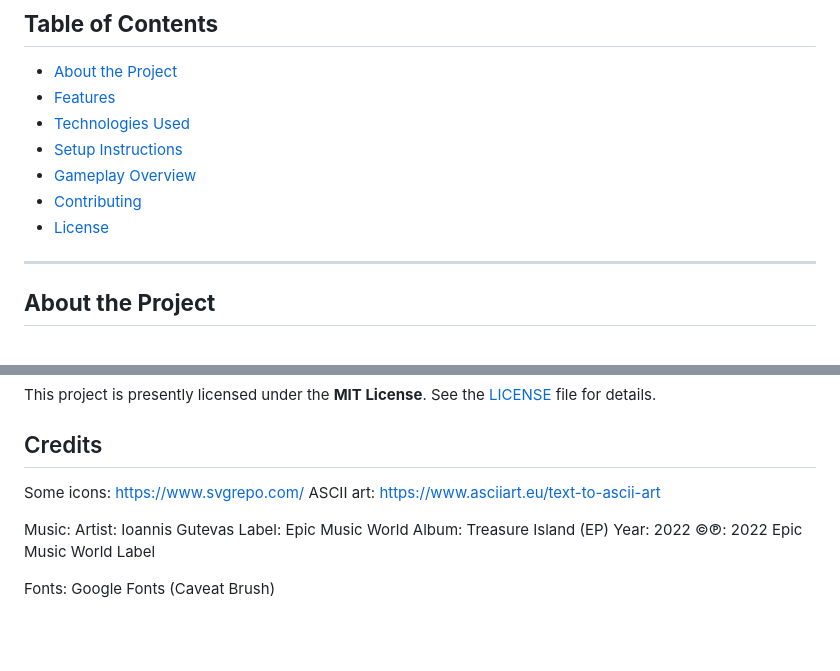
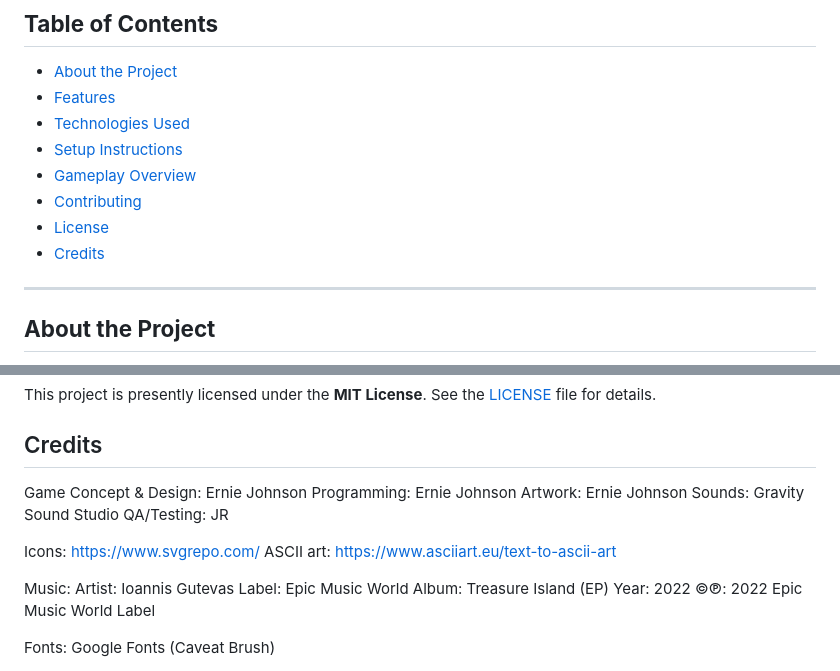
Before and after one commit to ej8899/cyber-survivor-island, a Markdown page: README.md, 2 parts joined by grey strips. GitHub-like rendering; blank space fills up the shorter version.

```diff
--- a/README.md
+++ b/README.md
@@ -12,6 +12,7 @@ Welcome to **Cyber Survivor Island**, a fun and interactive web-based game that
 - [Gameplay Overview](#gameplay-overview)
 - [Contributing](#contributing)
 - [License](#license)
+- [Credits](#credits)
 
 ---
 
@@ -93,7 +94,13 @@ This project is presently licensed under the **MIT License**. See the [LICENSE](
 
 
 ## Credits
-Some icons: https://www.svgrepo.com/
+Game Concept & Design:	Ernie Johnson
+Programming:	Ernie Johnson
+Artwork:	Ernie Johnson
+Sounds:	Gravity Sound Studio
+QA/Testing:	JR
+
+Icons: https://www.svgrepo.com/
 ASCII art: https://www.asciiart.eu/text-to-ascii-art
 
 Music:
```
